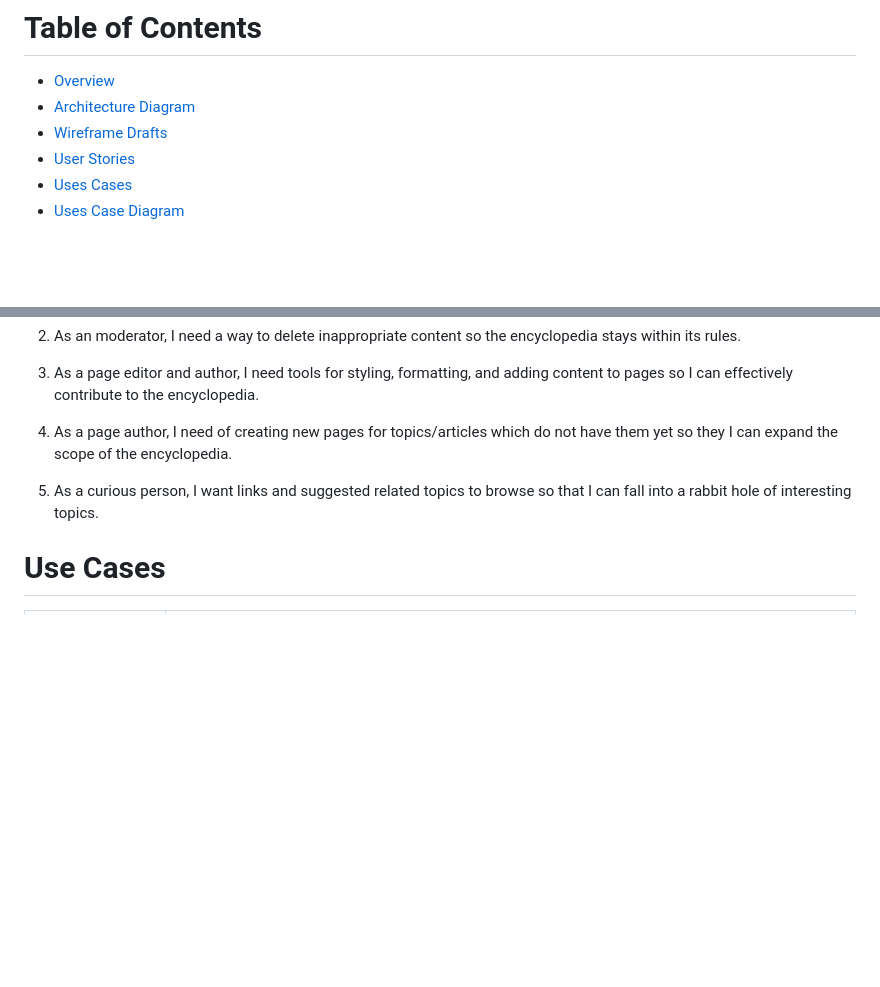
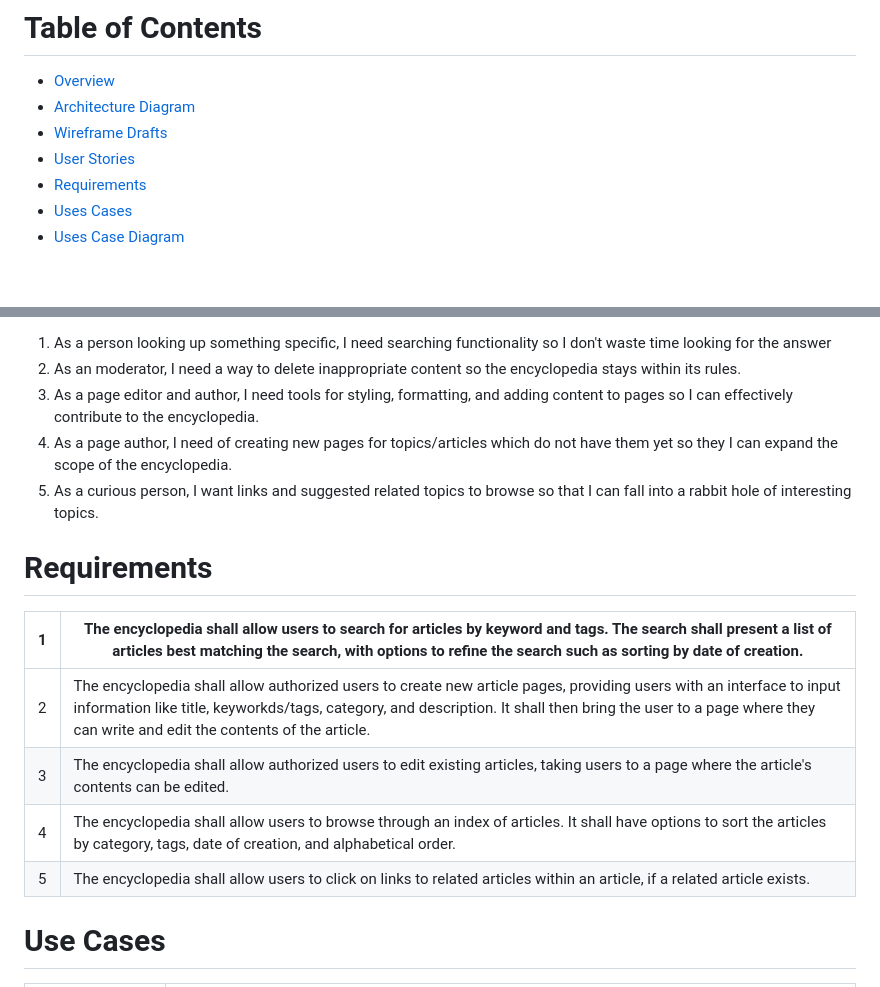
Before and after one commit to AlexPopenko/Online-Encyclopedia, a Markdown page: README.md, 2 parts joined by grey strips. GitHub-like rendering; blank space fills up the shorter version.

Commit message:
Added requirements

```diff
--- a/README.md
+++ b/README.md
@@ -4,6 +4,7 @@
 - [Architecture Diagram](#ArcDiagram)
 - [Wireframe Drafts](#Wireframe)
 - [User Stories](#Stories)
+- [Requirements](#Requirements)
 - [Uses Cases](#UseCases)
 - [Uses Case Diagram](#UseDiagram)
 
@@ -43,7 +44,18 @@ The functions of this online encyclopedia will include searching entries, storin
 4. As a page author, I need of creating new pages for topics/articles which do not have them yet so they I can expand the scope of the encyclopedia.
 5. As a curious person, I want links and suggested related topics to browse so that I can fall into a rabbit hole of interesting topics.
 
-   <a id="UseCases"></a>
+# Requirements
+
+<a id="Requirements"></a>
+
+| 1   | The encyclopedia shall allow users to search for articles by keyword and tags. The search shall present a list of articles best matching the search, with options to refine the search such as sorting by date of creation.                                                                |
+| --- | ------------------------------------------------------------------------------------------------------------------------------------------------------------------------------------------------------------------------------------------------------------------------------------------ |
+| 2   | The encyclopedia shall allow authorized users to create new article pages, providing users with an interface to input information like title, keyworkds/tags, category, and description. It shall then bring the user to a page where they can write and edit the contents of the article. |
+| 3   | The encyclopedia shall allow authorized users to edit existing articles, taking users to a page where the article's contents can be edited.                                                                                                                                                |
+| 4   | The encyclopedia shall allow users to browse through an index of articles. It shall have options to sort the articles by category, tags, date of creation, and alphabetical order.                                                                                                         |
+| 5   | The encyclopedia shall allow users to click on links to related articles within an article, if a related article exists.                                                                                                                                                                   |
+
+<a id="UseCases"></a>
 
 # Use Cases
 
```
